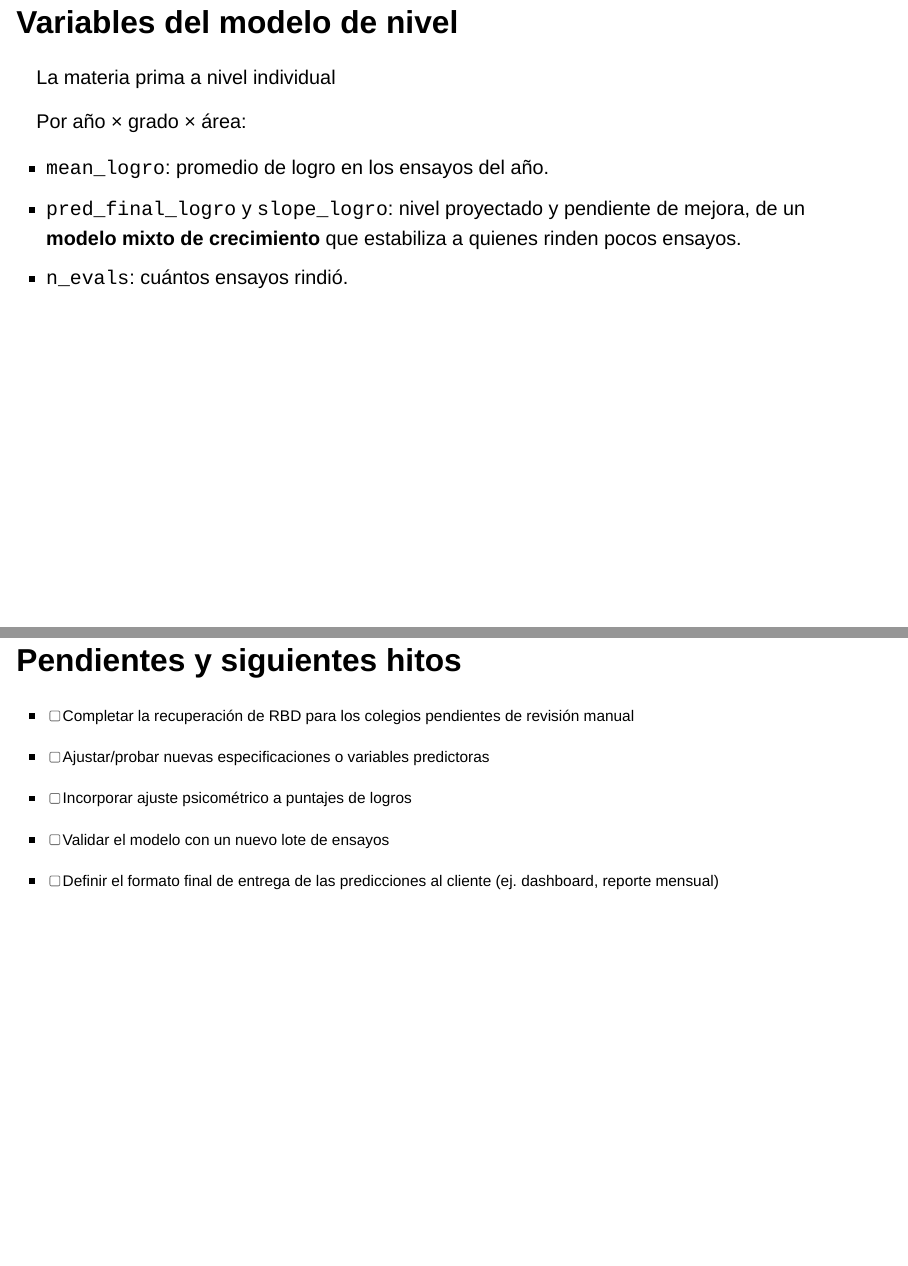
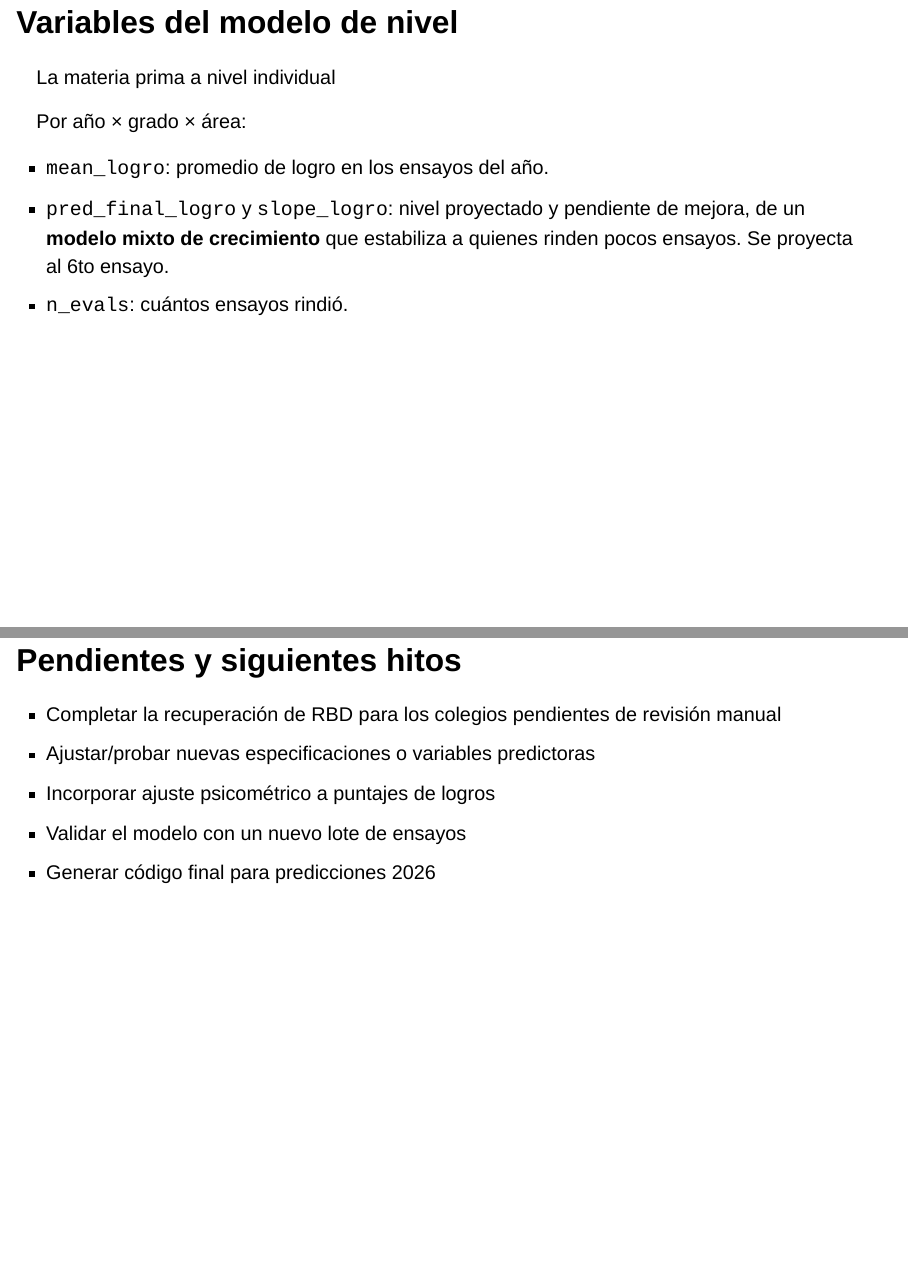
Before and after one commit to edgardo-cerda/modelo-simce, a Quarto document (04_presentacion/01_presentacion_modelo_simce.qmd): pages 26 and 42 of 43, joined at a grey line. Rendered offline with R 4.5, knitr and Pandoc in place of Quarto, with nearby package versions; drawn as Slidy slides in place of the format the file asks for.

Commit message:
presentacion en su version final

```diff
--- a/04_presentacion/01_presentacion_modelo_simce.qmd
+++ b/04_presentacion/01_presentacion_modelo_simce.qmd
@@ -381,7 +391,7 @@ promedio_simce ~ mean_logro + pred_final_logro + slope_logro +
 Por año × grado × área:
 
 - `mean_logro`: promedio de logro en los ensayos del año.
-- `pred_final_logro` y `slope_logro`: nivel proyectado y pendiente de mejora, de un **modelo mixto de crecimiento** que estabiliza a quienes rinden pocos ensayos.
+- `pred_final_logro` y `slope_logro`: nivel proyectado y pendiente de mejora, de un **modelo mixto de crecimiento** que estabiliza a quienes rinden pocos ensayos. Se proyecta al 6to ensayo.
 - `n_evals`: cuántos ensayos rindió.
 
 ## Variables del modelo de nivel (cont)
@@ -543,11 +553,11 @@ mostrar_grafico(
 ## Pendientes y siguientes hitos {.smaller}
 
 ::: incremental
-- [ ] Completar la recuperación de RBD para los colegios pendientes de revisión manual
-- [ ] Ajustar/probar nuevas especificaciones o variables predictoras
-- [ ] Incorporar ajuste psicométrico a puntajes de logros
-- [ ] Validar el modelo con un nuevo lote de ensayos
-- [ ] Definir el formato final de entrega de las predicciones al cliente (ej. dashboard, reporte mensual)
+- Completar la recuperación de RBD para los colegios pendientes de revisión manual
+- Ajustar/probar nuevas especificaciones o variables predictoras
+- Incorporar ajuste psicométrico a puntajes de logros
+- Validar el modelo con un nuevo lote de ensayos
+- Generar código final para predicciones 2026
 :::
 
 
```
Also changed, not shown: 04_presentacion/01_presentacion_modelo_simce.qmd (20 more changed lines).
